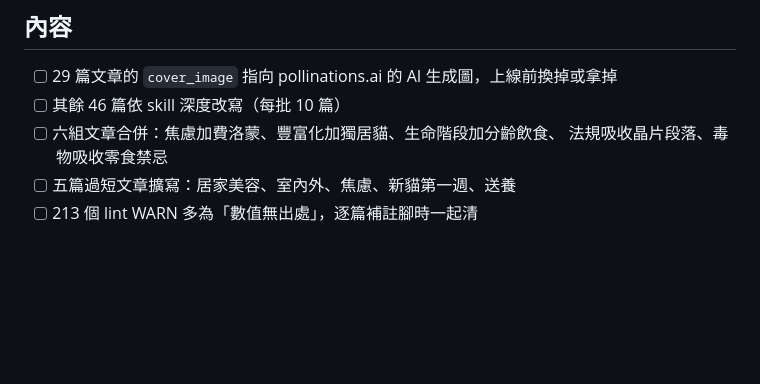
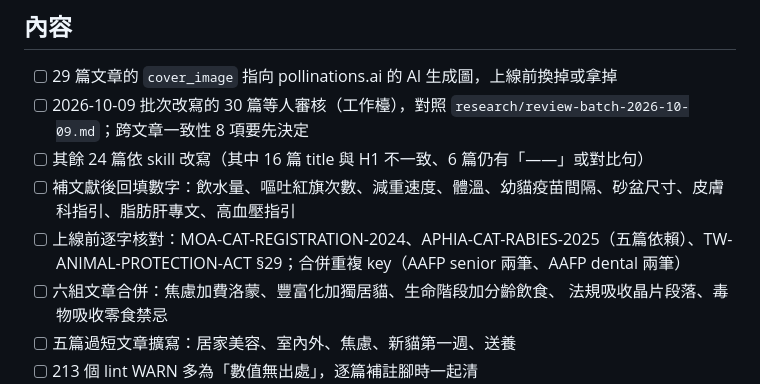
Before and after one commit to Chen-MouChin/cat-health-tw, a Markdown page: docs/TODO.md, the part around the change. Drawn GitHub-style; blank space fills up the shorter version.

```diff
--- a/docs/TODO.md
+++ b/docs/TODO.md
@@ -30,7 +30,10 @@
 ## 內容
 
 - [ ] 29 篇文章的 `cover_image` 指向 pollinations.ai 的 AI 生成圖，上線前換掉或拿掉
-- [ ] 其餘 46 篇依 skill 深度改寫（每批 10 篇）
+- [ ] 2026-10-09 批次改寫的 30 篇等人審核（工作檯），對照 `research/review-batch-2026-10-09.md`；跨文章一致性 8 項要先決定
+- [ ] 其餘 24 篇依 skill 改寫（其中 16 篇 title 與 H1 不一致、6 篇仍有「——」或對比句）
+- [ ] 補文獻後回填數字：飲水量、嘔吐紅旗次數、減重速度、體溫、幼貓疫苗間隔、砂盆尺寸、皮膚科指引、脂肪肝專文、高血壓指引
+- [ ] 上線前逐字核對：MOA-CAT-REGISTRATION-2024、APHIA-CAT-RABIES-2025（五篇依賴）、TW-ANIMAL-PROTECTION-ACT §29；合併重複 key（AAFP senior 兩筆、AAFP dental 兩筆）
 - [ ] 六組文章合併：焦慮加費洛蒙、豐富化加獨居貓、生命階段加分齡飲食、
       法規吸收晶片段落、毒物吸收零食禁忌
 - [ ] 五篇過短文章擴寫：居家美容、室內外、焦慮、新貓第一週、送養
```
Also changed, not shown: docs/PROGRESS.md (+13 -4 lines).
